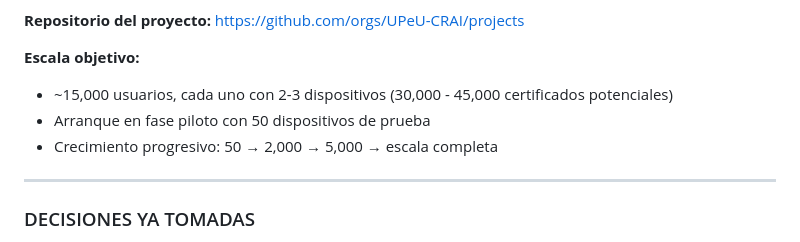
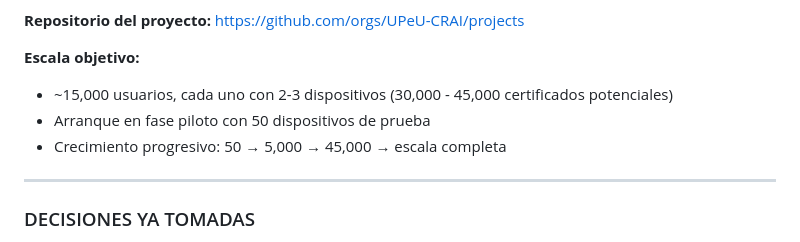
Before and after one commit to UPeU-CRAI/upeu-mothership-radius, a Markdown page: docs/04-identidad-y-pki/prompt-ejbca-aws-docker.md, the part around the change. Drawn GitHub-style.

Commit message:
actualizar texto

```diff
--- a/docs/04-identidad-y-pki/prompt-ejbca-aws-docker.md
+++ b/docs/04-identidad-y-pki/prompt-ejbca-aws-docker.md
@@ -10,7 +10,7 @@
 **Escala objetivo:**
 - ~15,000 usuarios, cada uno con 2-3 dispositivos (30,000 - 45,000 certificados potenciales)
 - Arranque en fase piloto con 50 dispositivos de prueba
-- Crecimiento progresivo: 50 → 2,000 → 5,000 → escala completa
+- Crecimiento progresivo: 50 → 5,000 → 45,000 → escala completa
 
 ---
 
```
